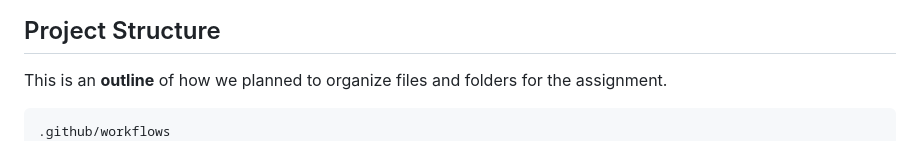
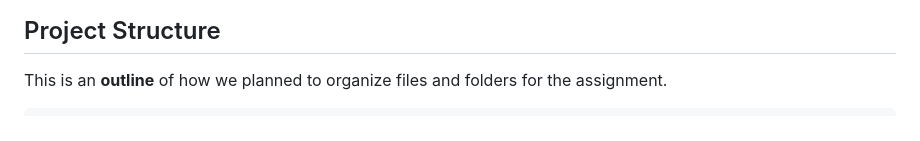
Before and after one commit to Group-I-Personal-Test-Data-Generator/Personal-Test-Data-Generator, a Markdown page: README.md, the part around the change. GitHub-like rendering.

````diff
--- a/README.md
+++ b/README.md
@@ -26,7 +26,6 @@ Reference sources:
 ## Project Structure
 This is an **outline** of how we planned to organize files and folders for the assignment.
 ```
-.github/workflows
 /frontend
 /backend
 /database
````
